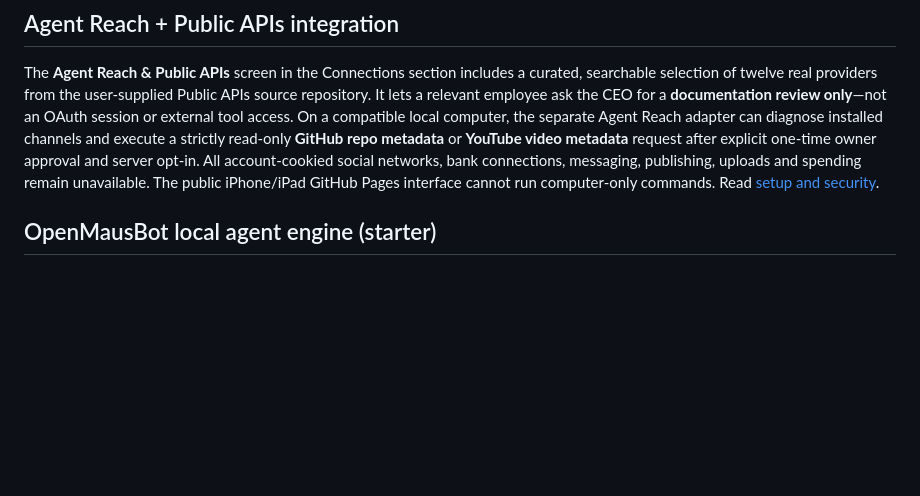
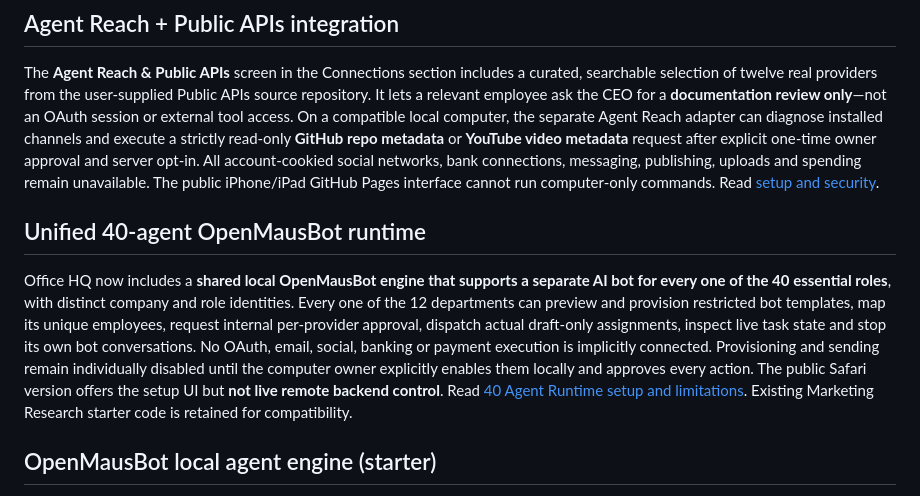
Before and after one commit to Hostkris/Office-HQ, a Markdown page: agent-office-hq/README.md, the part around the change. Rendered like a GitHub page; blank space fills up the shorter version.

Commit message:
Document 40-bot activation and test disabled-by-default private runtime endpoints

```diff
--- a/agent-office-hq/README.md
+++ b/agent-office-hq/README.md
@@ -23,6 +23,10 @@ Each in-app **phone message and full company thread message** has a separate ×
 ## Agent Reach + Public APIs integration
 
 The **Agent Reach & Public APIs** screen in the Connections section includes a curated, searchable selection of twelve real providers from the user-supplied Public APIs source repository. It lets a relevant employee ask the CEO for a **documentation review only**—not an OAuth session or external tool access. On a compatible local computer, the separate Agent Reach adapter can diagnose installed channels and execute a strictly read-only **GitHub repo metadata** or **YouTube video metadata** request after explicit one-time owner approval and server opt-in. All account-cookied social networks, bank connections, messaging, publishing, uploads and spending remain unavailable. The public iPhone/iPad GitHub Pages interface cannot run computer-only commands. Read [setup and security](docs/AGENT_REACH_PUBLIC_APIS.md).
+
+## Unified 40-agent OpenMausBot runtime
+
+Office HQ now includes a **shared local OpenMausBot engine that supports a separate AI bot for every one of the 40 essential roles**, with distinct company and role identities. Every one of the 12 departments can preview and provision restricted bot templates, map its unique employees, request internal per-provider approval, dispatch actual draft-only assignments, inspect live task state and stop its own bot conversations. No OAuth, email, social, banking or payment execution is implicitly connected. Provisioning and sending remain individually disabled until the computer owner explicitly enables them locally and approves every action. The public Safari version offers the setup UI but **not live remote backend control**. Read [40 Agent Runtime setup and limitations](docs/WORKFORCE_RUNTIME.md). Existing Marketing Research starter code is retained for compatibility.
 
 ## OpenMausBot local agent engine (starter)
 
```
